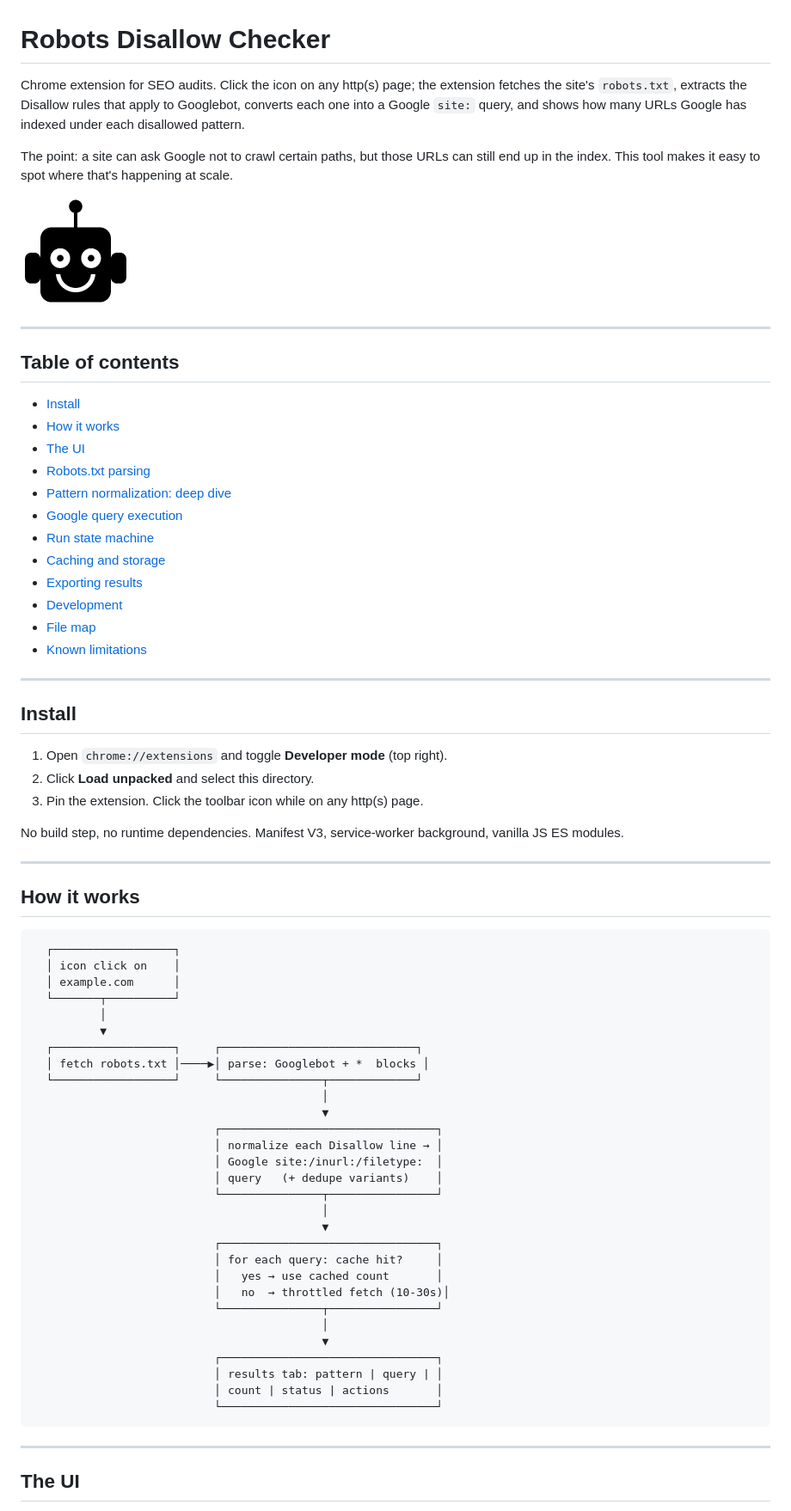
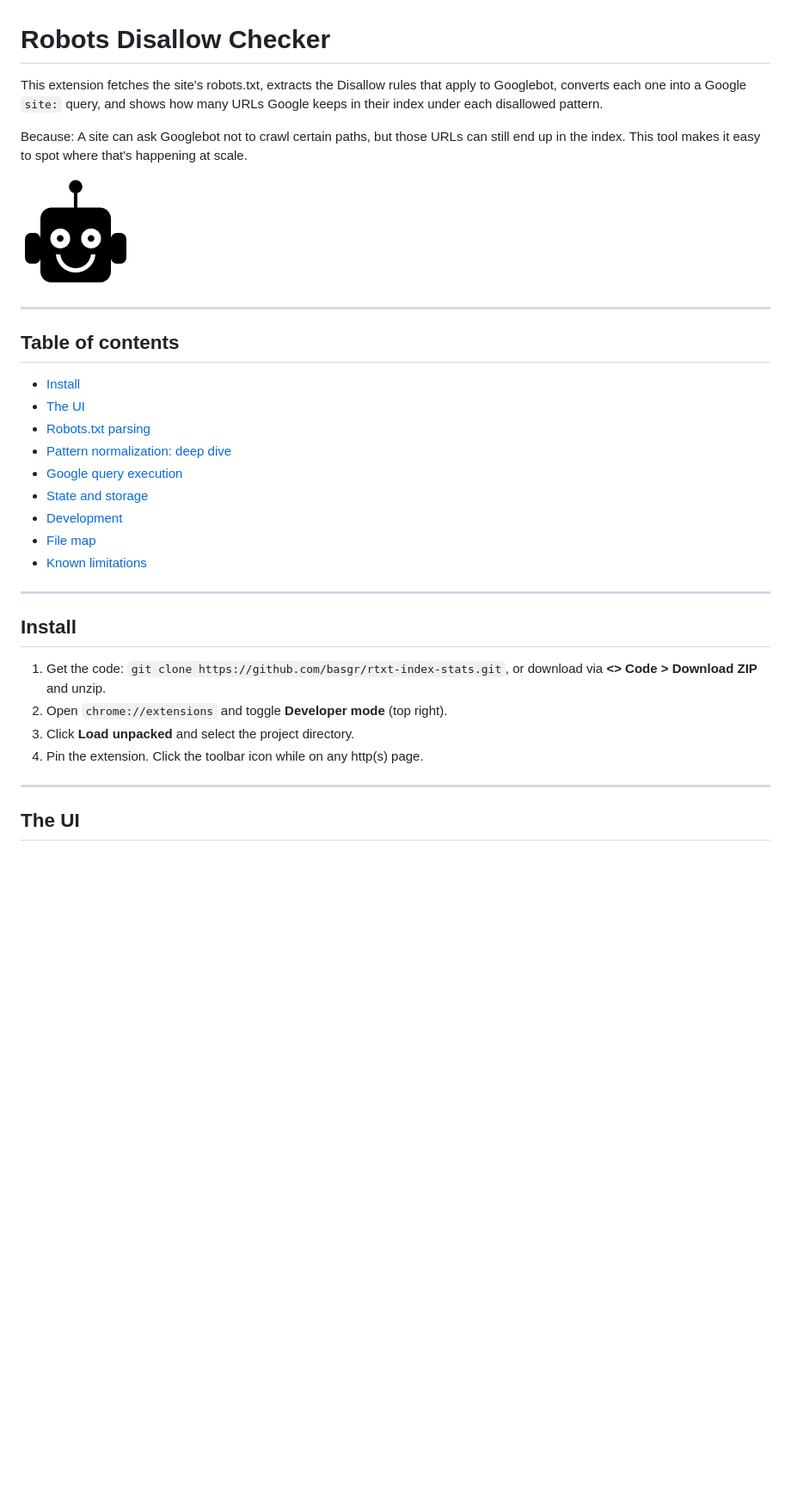
Before and after one commit to basgr/rtxt-index-stats, a Markdown page: README.md, the part around one of its changes. Shown at 86% size. GitHub-like rendering; blank space fills up the shorter version.

````diff
--- a/README.md
+++ b/README.md
@@ -1,8 +1,8 @@
 # Robots Disallow Checker
 
-Chrome extension for SEO audits. Click the icon on any http(s) page; the extension fetches the site's `robots.txt`, extracts the Disallow rules that apply to Googlebot, converts each one into a Google `site:` query, and shows how many URLs Google has indexed under each disallowed pattern.
+This extension fetches the site's robots.txt, extracts the Disallow rules that apply to Googlebot, converts each one into a Google `site:` query, and shows how many URLs Google keeps in their index under each disallowed pattern.
 
-The point: a site can ask Google not to crawl certain paths, but those URLs can still end up in the index. This tool makes it easy to spot where that's happening at scale.
+Because: A site can ask Googlebot not to crawl certain paths, but those URLs can still end up in the index. This tool makes it easy to spot where that's happening at scale.
 
 ![Toolbar icon](icons/icon-128.png)
 
@@ -11,14 +11,11 @@ The point: a site can ask Google not to crawl certain paths, but those URLs can
 ## Table of contents
 
 - [Install](#install)
-- [How it works](#how-it-works)
 - [The UI](#the-ui)
 - [Robots.txt parsing](#robotstxt-parsing)
 - [Pattern normalization: deep dive](#pattern-normalization-deep-dive)
 - [Google query execution](#google-query-execution)
-- [Run state machine](#run-state-machine)
-- [Caching and storage](#caching-and-storage)
-- [Exporting results](#exporting-results)
+- [State and storage](#state-and-storage)
 - [Development](#development)
 - [File map](#file-map)
 - [Known limitations](#known-limitations)
@@ -27,47 +24,10 @@ The point: a site can ask Google not to crawl certain paths, but those URLs can
 
 ## Install
 
-1. Open `chrome://extensions` and toggle **Developer mode** (top right).
-2. Click **Load unpacked** and select this directory.
-3. Pin the extension. Click the toolbar icon while on any http(s) page.
-
-No build step, no runtime dependencies. Manifest V3, service-worker background, vanilla JS ES modules.
-
----
-
-## How it works
-
-```
-  ┌──────────────────┐
-  │ icon click on    │
-  │ example.com      │
-  └───────┬──────────┘
-          │
-          ▼
-  ┌──────────────────┐     ┌─────────────────────────────┐
-  │ fetch robots.txt │────▶│ parse: Googlebot + *  blocks │
-  └──────────────────┘     └───────────────┬─────────────┘
-                                           │
-                                           ▼
-                           ┌────────────────────────────────┐
-                           │ normalize each Disallow line → │
-                           │ Google site:/inurl:/filetype:  │
-                           │ query   (+ dedupe variants)    │
-                           └───────────────┬────────────────┘
-                                           │
-                                           ▼
-                           ┌────────────────────────────────┐
-                           │ for each query: cache hit?     │
-                           │   yes → use cached count       │
-                           │   no  → throttled fetch (10-30s)│
-                           └───────────────┬────────────────┘
-                                           │
-                                           ▼
-                           ┌────────────────────────────────┐
-                           │ results tab: pattern | query | │
-                           │ count | status | actions       │
-                           └────────────────────────────────┘
-```
+1. Get the code: `git clone https://github.com/basgr/rtxt-index-stats.git`, or download via **<> Code > Download ZIP** and unzip.
+2. Open `chrome://extensions` and toggle **Developer mode** (top right).
+3. Click **Load unpacked** and select the project directory.
+4. Pin the extension. Click the toolbar icon while on any http(s) page.
 
 ---
 
````
Also changed, not shown: other parts of README.md (+26 -71 lines).
